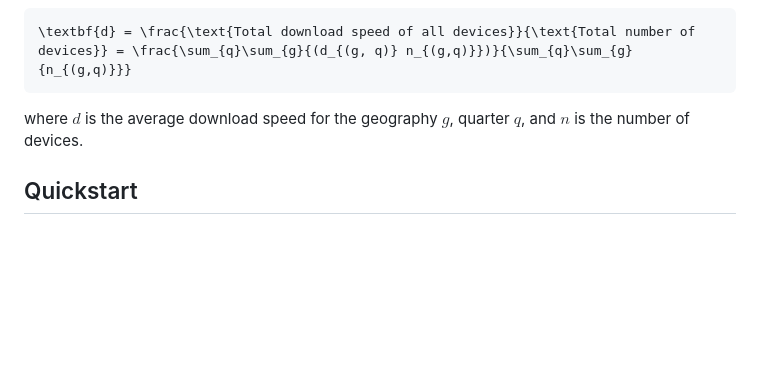
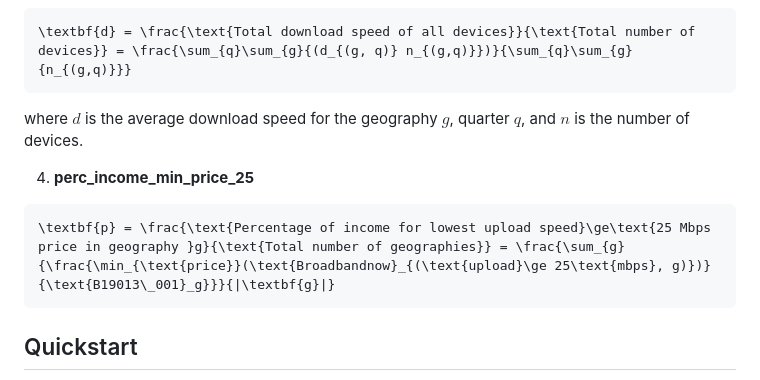
Before and after one commit to uva-bi-sdad/sdc.broadband.alga_dev, a Markdown page: README.md, the part around the change. Drawn GitHub-style; blank space fills up the shorter version.

Commit message:
Update README.md
updating perc_income_min_price_25

````diff
--- a/README.md
+++ b/README.md
@@ -144,6 +144,11 @@ where $n$ is the number of devices, $g$ the geography, and $q$ the quarter.
 ```
 where $d$ is the average download speed for the geography $g$, quarter $q$, and $n$ is the number of devices.
 
+4. **perc_income_min_price_25**
+```math
+\textbf{p} = \frac{\text{Percentage of income for lowest upload speed}\ge\text{25 Mbps price in geography }g}{\text{Total number of geographies}} = \frac{\sum_{g}{\frac{\min_{\text{price}}(\text{Broadbandnow}_{(\text{upload}\ge 25\text{mbps}, g)})}{\text{B19013\_001}_g}}}{|\textbf{g}|}
+```
+
 ## Quickstart
 - `git submodule update --recursive --remote` to download the submodules
 - Run things in the `code` directory to generate the required datasets
````
